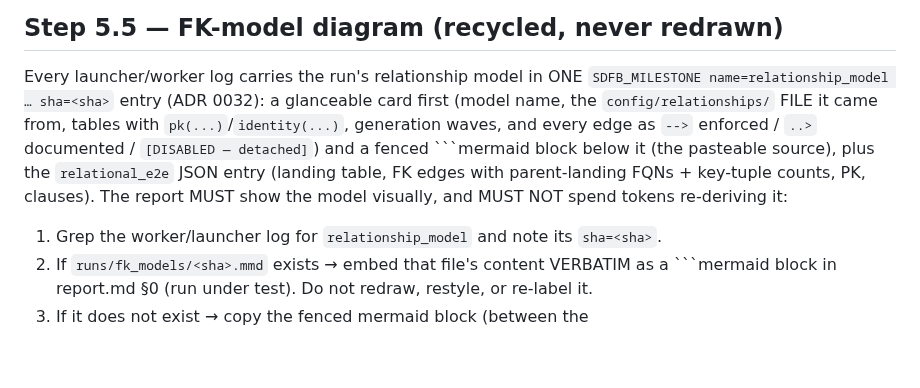
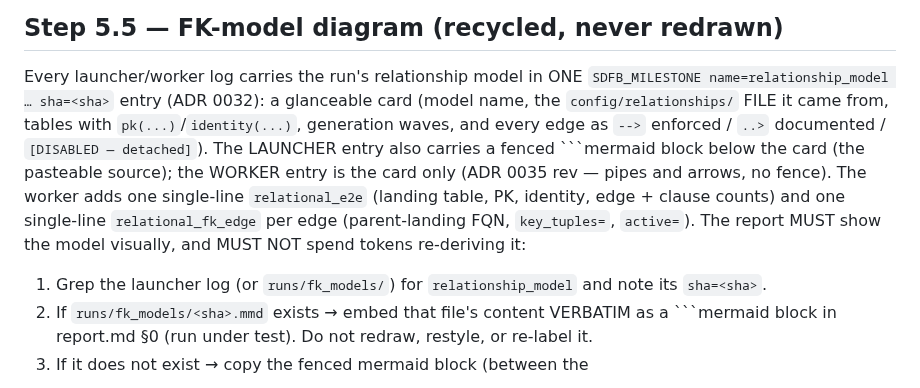
Before and after one commit to albertols/synthetic-llm-dataflow-bigquery, a Markdown page: .github/prompts/end_to_end_validation_report_generation.prompt.md, the part around one of its changes. Drawn GitHub-style; blank space fills up the shorter version.

````diff
--- a/.github/prompts/end_to_end_validation_report_generation.prompt.md
+++ b/.github/prompts/end_to_end_validation_report_generation.prompt.md
@@ -408,16 +408,19 @@ code ref; keep it tight; no dashboards / Vertex / external LLM suggestions
 
 Every launcher/worker log carries the run's relationship model in ONE
 `SDFB_MILESTONE name=relationship_model … sha=<sha>` entry (ADR 0032):
-a glanceable card first (model name, the `config/relationships/` FILE it
+a glanceable card (model name, the `config/relationships/` FILE it
 came from, tables with `pk(...)`/`identity(...)`, generation waves, and
-every edge as `-->` enforced / `..>` documented / `[DISABLED — detached]`)
-and a fenced ```mermaid block below it (the pasteable source), plus the
-`relational_e2e` JSON entry (landing table, FK edges with parent-landing
-FQNs + key-tuple counts, PK, clauses). The report MUST show the model
-visually, and MUST NOT spend tokens re-deriving it:
+every edge as `-->` enforced / `..>` documented / `[DISABLED — detached]`).
+The LAUNCHER entry also carries a fenced ```mermaid block below the card
+(the pasteable source); the WORKER entry is the card only (ADR 0035 rev —
+pipes and arrows, no fence). The worker adds one single-line
+`relational_e2e` (landing table, PK, identity, edge + clause counts) and
+one single-line `relational_fk_edge` per edge (parent-landing FQN,
+`key_tuples=`, `active=`). The report MUST show the model visually, and
+MUST NOT spend tokens re-deriving it:
 
-1. Grep the worker/launcher log for `relationship_model` and note its
-   `sha=<sha>`.
+1. Grep the launcher log (or `runs/fk_models/`) for `relationship_model`
+   and note its `sha=<sha>`.
 2. If `runs/fk_models/<sha>.mmd` exists → embed that file's
    content VERBATIM as a ```mermaid block in report.md §0 (run under
    test). Do not redraw, restyle, or re-label it.
````
Also changed, not shown: other parts of .github/prompts/end_to_end_validation_report_generation.prompt.md (+3 -2 lines), docs/RUN_PLAYBOOK.md (+2 -1 lines), docs/adr/0035-pk-capacity-fk-bound-members.md (+54 -17 lines), docs/designs/assets/pk-capacity-random-draws.png, 9 other files.
